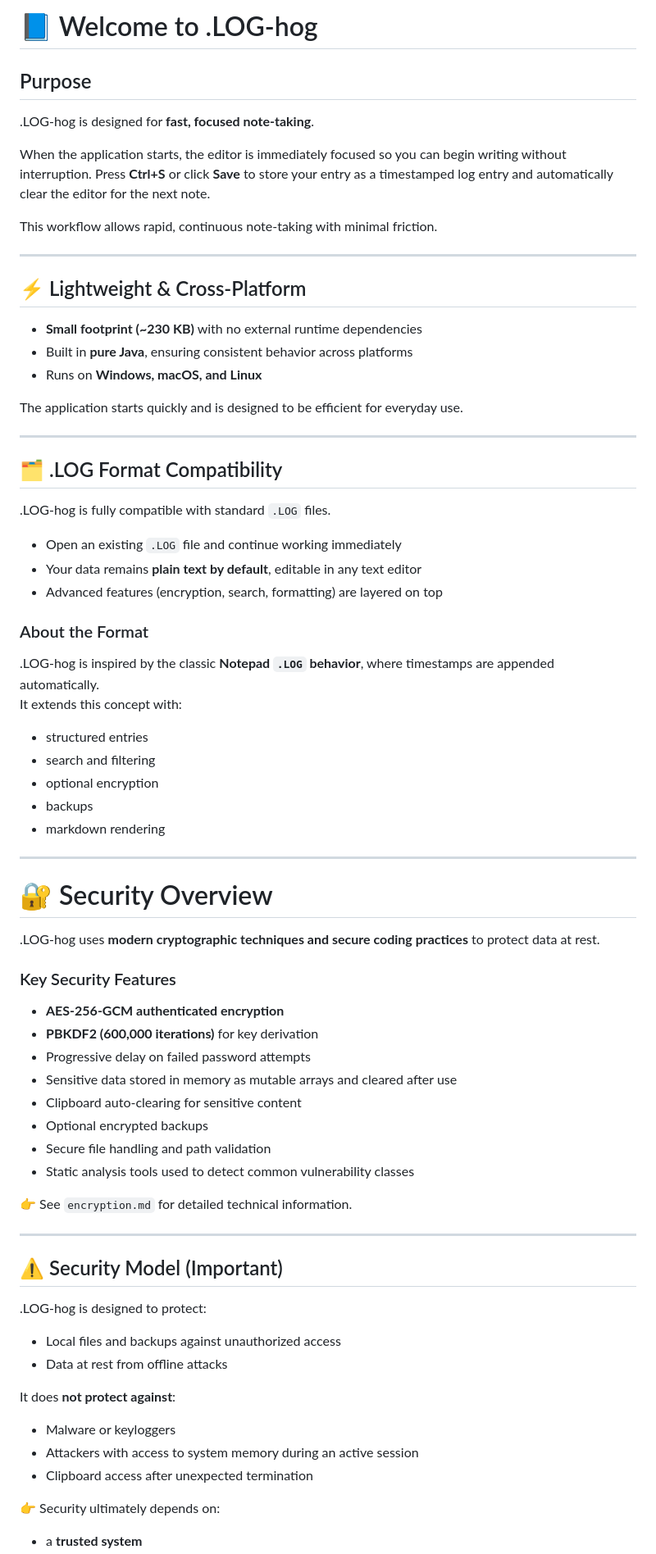
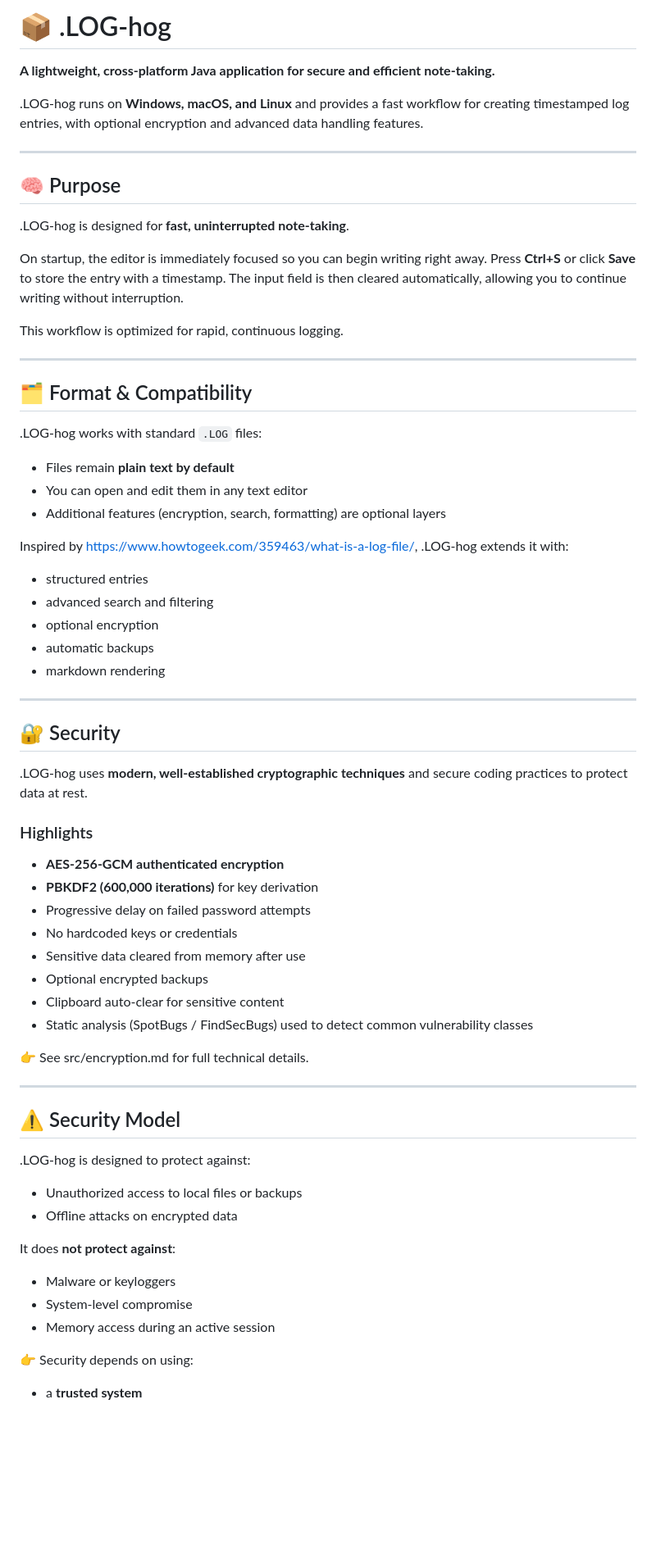
Before and after one commit to johandersson/.LOG-hog, a Markdown page: README.md, the part around one of its changes. Shown at 82% size. Rendered like a GitHub page; blank space fills up the shorter version.

```diff
--- a/README.md
+++ b/README.md
@@ -1,78 +1,71 @@
-# 📘 Welcome to .LOG-hog
+# 📦 .LOG-hog
 
-## Purpose
+**A lightweight, cross-platform Java application for secure and efficient note-taking.**
 
-.LOG-hog is designed for **fast, focused note-taking**.
-
-When the application starts, the editor is immediately focused so you can begin writing without interruption. Press **Ctrl+S** or click **Save** to store your entry as a timestamped log entry and automatically clear the editor for the next note.
-
-This workflow allows rapid, continuous note-taking with minimal friction.
+.LOG-hog runs on **Windows, macOS, and Linux** and provides a fast workflow for creating timestamped log entries, with optional encryption and advanced data handling features.
 
 ***
 
-## ⚡ Lightweight & Cross-Platform
+## 🧠 Purpose
 
-* **Small footprint (\~230 KB)** with no external runtime dependencies
-* Built in **pure Java**, ensuring consistent behavior across platforms
-* Runs on **Windows, macOS, and Linux**
+.LOG-hog is designed for **fast, uninterrupted note-taking**.
 
-The application starts quickly and is designed to be efficient for everyday use.
+On startup, the editor is immediately focused so you can begin writing right away. Press **Ctrl+S** or click **Save** to store the entry with a timestamp. The input field is then cleared automatically, allowing you to continue writing without interruption.
+
+This workflow is optimized for rapid, continuous logging.
 
 ***
 
-## 🗂️ .LOG Format Compatibility
+## 🗂️ Format & Compatibility
 
-.LOG-hog is fully compatible with standard `.LOG` files.
+.LOG-hog works with standard `.LOG` files:
 
-* Open an existing `.LOG` file and continue working immediately
-* Your data remains **plain text by default**, editable in any text editor
-* Advanced features (encryption, search, formatting) are layered on top
+* Files remain **plain text by default**
+* You can open and edit them in any text editor
+* Additional features (encryption, search, formatting) are optional layers
 
-### About the Format
-
-.LOG-hog is inspired by the classic **Notepad `.LOG` behavior**, where timestamps are appended automatically.
-It extends this concept with:
+Inspired by <https://www.howtogeek.com/359463/what-is-a-log-file/>, .LOG-hog extends it with:
 
 * structured entries
-* search and filtering
+* advanced search and filtering
 * optional encryption
-* backups
+* automatic backups
 * markdown rendering
 
 ***
 
-# 🔐 Security Overview
+## 🔐 Security
 
-.LOG-hog uses **modern cryptographic techniques and secure coding practices** to protect data at rest.
+.LOG-hog uses **modern, well-established cryptographic techniques** and secure coding practices to protect data at rest.
 
-### Key Security Features
+### Highlights
 
 * **AES-256-GCM authenticated encryption**
 * **PBKDF2 (600,000 iterations)** for key derivation
 * Progressive delay on failed password attempts
-* Sensitive data stored in memory as mutable arrays and cleared after use
-* Clipboard auto-clearing for sensitive content
+* No hardcoded keys or credentials
+* Sensitive data cleared from memory after use
 * Optional encrypted backups
-* Secure file handling and path validation
-* Static analysis tools used to detect common vulnerability classes
+* Clipboard auto-clear for sensitive content
+* Static analysis (SpotBugs / FindSecBugs) used to detect common vulnerability classes
 
-👉 See `encryption.md` for detailed technical information.
+👉 See src/encryption.md for full technical details.
 
 ***
 
-## ⚠️ Security Model (Important)
+## ⚠️ Security Model
 
-.LOG-hog is designed to protect:
+.LOG-hog is designed to protect against:
 
-* Local files and backups against unauthorized access
-* Data at rest from offline attacks
+* Unauthorized access to local files or backups
+* Offline attacks on encrypted data
 
 It does **not protect against**:
 
 * Malware or keyloggers
-* Attackers with access to system memory during an active session
-* Clipboard access after unexpected termination
+* System-level compromise
+* Memory access during an active session
 
-👉 Security ultimately depends on:
+👉 Security depends on using:
 
 * a **trusted system**
```
Also changed, not shown: other parts of README.md (+95 -142 lines).
